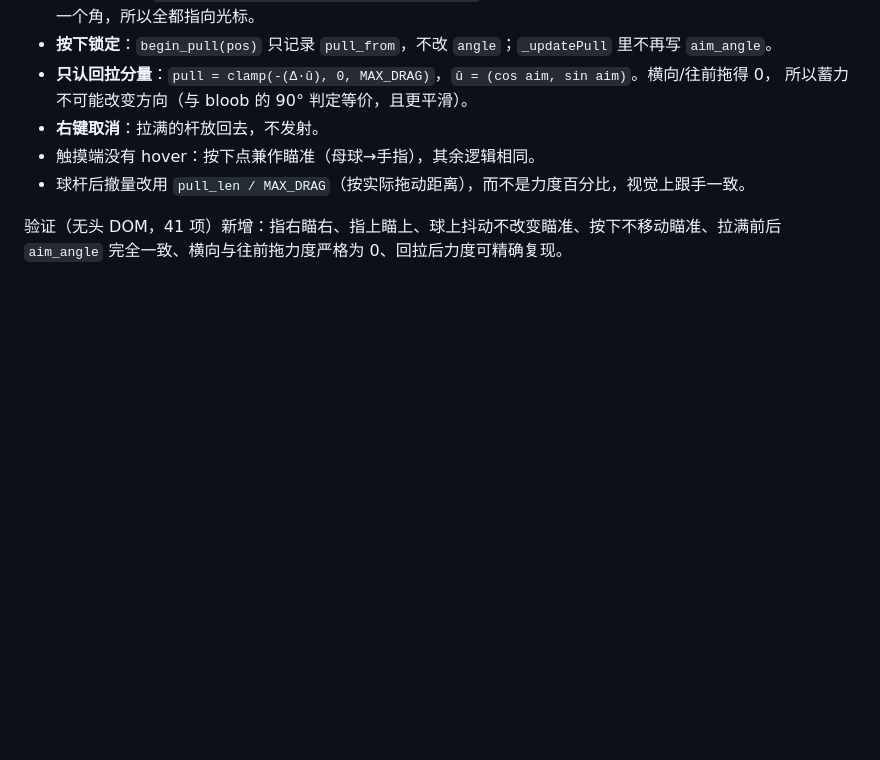
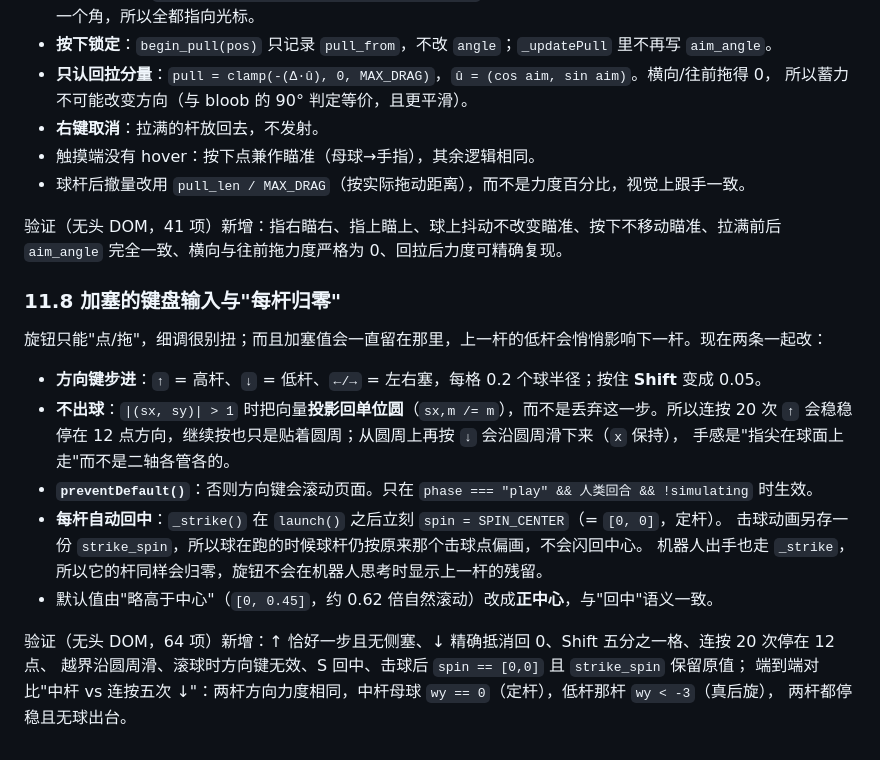
Before and after one commit to Franky100-pig/Billiards-solo, a Markdown page: docs/REA_findings.md, the part around the change. Drawn GitHub-style; blank space fills up the shorter version.

```diff
--- a/docs/REA_findings.md
+++ b/docs/REA_findings.md
@@ -205,3 +205,22 @@
 
 验证（无头 DOM，41 项）新增：指右瞄右、指上瞄上、球上抖动不改变瞄准、按下不移动瞄准、拉满前后 `aim_angle`
 完全一致、横向与往前拖力度严格为 0、回拉后力度可精确复现。
+
+### 11.8 加塞的键盘输入与"每杆归零"
+
+旋钮只能"点/拖"，细调很别扭；而且加塞值会一直留在那里，上一杆的低杆会悄悄影响下一杆。现在两条一起改：
+
+- **方向键步进**：`↑` = 高杆、`↓` = 低杆、`←/→` = 左右塞，每格 0.2 个球半径；按住 **Shift** 变成 0.05。
+- **不出球**：`|(sx, sy)| > 1` 时把向量**投影回单位圆**（`sx,m /= m`），而不是丢弃这一步。所以连按 20 次
+  `↑` 会稳稳停在 12 点方向，继续按也只是贴着圆周；从圆周上再按 `↓` 会沿圆周滑下来（`x` 保持），
+  手感是"指尖在球面上走"而不是二轴各管各的。
+- **`preventDefault()`**：否则方向键会滚动页面。只在 `phase === "play" && 人类回合 && !simulating` 时生效。
+- **每杆自动回中**：`_strike()` 在 `launch()` 之后立刻 `spin = SPIN_CENTER`（= `[0, 0]`，定杆）。
+  击球动画另存一份 `strike_spin`，所以球在跑的时候球杆仍按原来那个击球点偏画，不会闪回中心。
+  机器人出手也走 `_strike`，所以它的杆同样会归零，旋钮不会在机器人思考时显示上一杆的残留。
+- 默认值由"略高于中心"（`[0, 0.45]`，约 0.62 倍自然滚动）改成**正中心**，与"回中"语义一致。
+
+验证（无头 DOM，64 项）新增：↑ 恰好一步且无侧塞、↓ 精确抵消回 0、Shift 五分之一格、连按 20 次停在 12 点、
+越界沿圆周滑、滚球时方向键无效、S 回中、击球后 `spin == [0,0]` 且 `strike_spin` 保留原值；
+端到端对比"中杆 vs 连按五次 ↓"：两杆方向力度相同，中杆母球 `wy == 0`（定杆），低杆那杆 `wy < -3`（真后旋），
+两杆都停稳且无球出台。
```
Also changed, not shown: README.md (+23 -6 lines), docs/screenshots/8ball.png, docs/screenshots/english.png (added), docs/screenshots/snooker.png.
